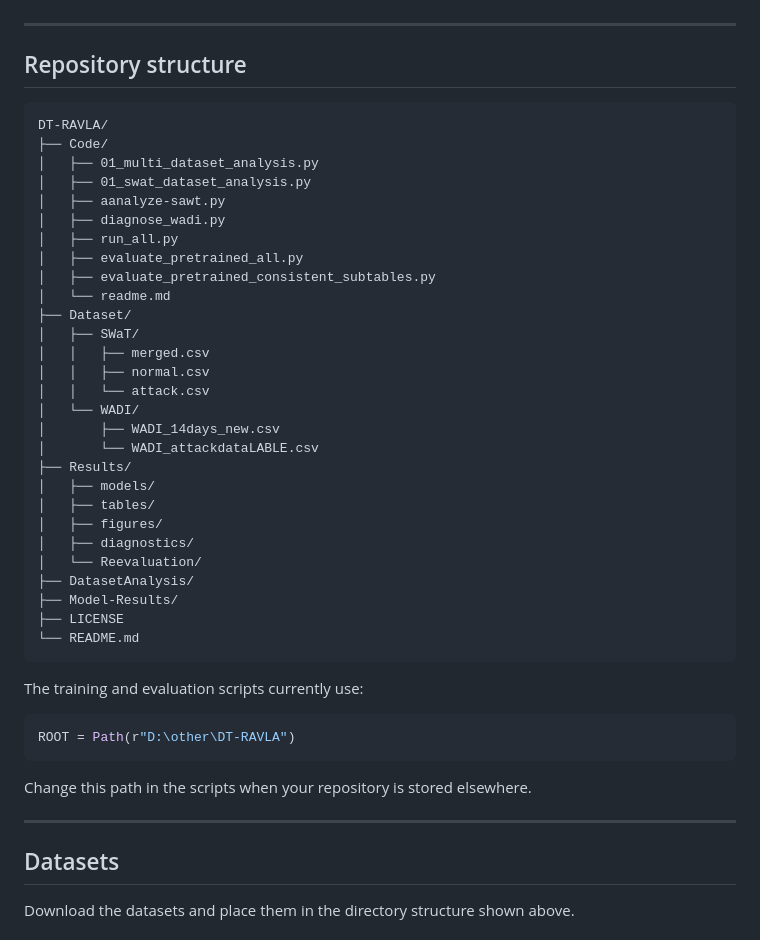
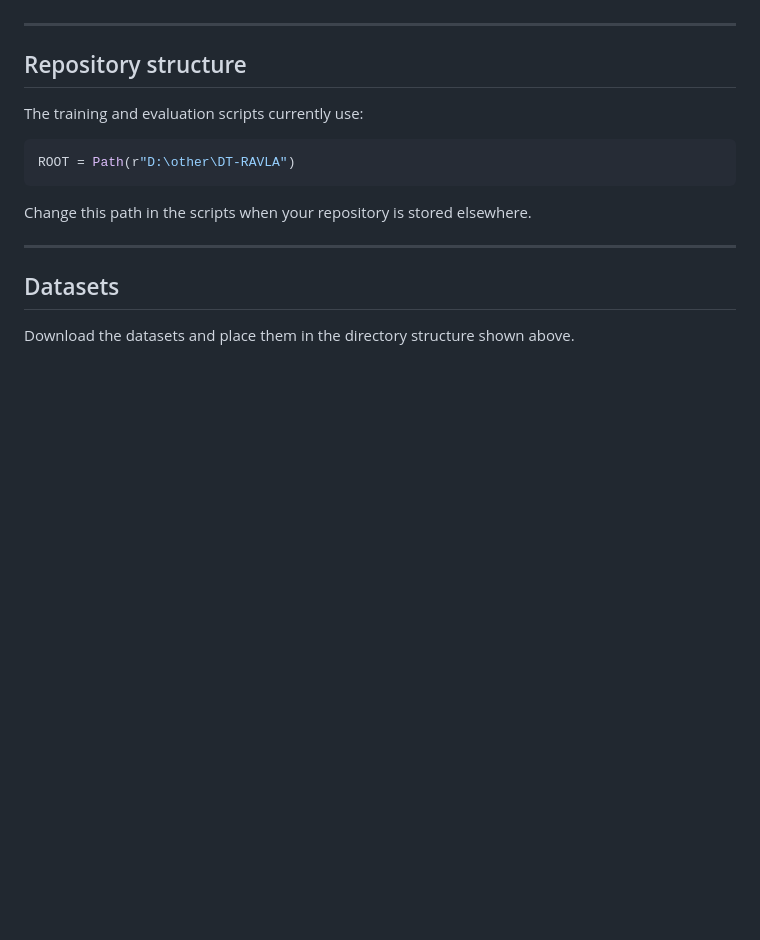
Before and after one commit to mishaurooj/DT-RAVLA, a Markdown page: README.md, the part around the change. Rendered like a GitHub page; blank space fills up the shorter version.

````diff
--- a/README.md
+++ b/README.md
@@ -37,37 +37,6 @@ A  = Architecture
 ---
 
 ## Repository structure
-
-```text
-DT-RAVLA/
-├── Code/
-│   ├── 01_multi_dataset_analysis.py
-│   ├── 01_swat_dataset_analysis.py
-│   ├── aanalyze-sawt.py
-│   ├── diagnose_wadi.py
-│   ├── run_all.py
-│   ├── evaluate_pretrained_all.py
-│   ├── evaluate_pretrained_consistent_subtables.py
-│   └── readme.md
-├── Dataset/
-│   ├── SWaT/
-│   │   ├── merged.csv
-│   │   ├── normal.csv
-│   │   └── attack.csv
-│   └── WADI/
-│       ├── WADI_14days_new.csv
-│       └── WADI_attackdataLABLE.csv
-├── Results/
-│   ├── models/
-│   ├── tables/
-│   ├── figures/
-│   ├── diagnostics/
-│   └── Reevaluation/
-├── DatasetAnalysis/
-├── Model-Results/
-├── LICENSE
-└── README.md
-```
 
 The training and evaluation scripts currently use:
 
````
